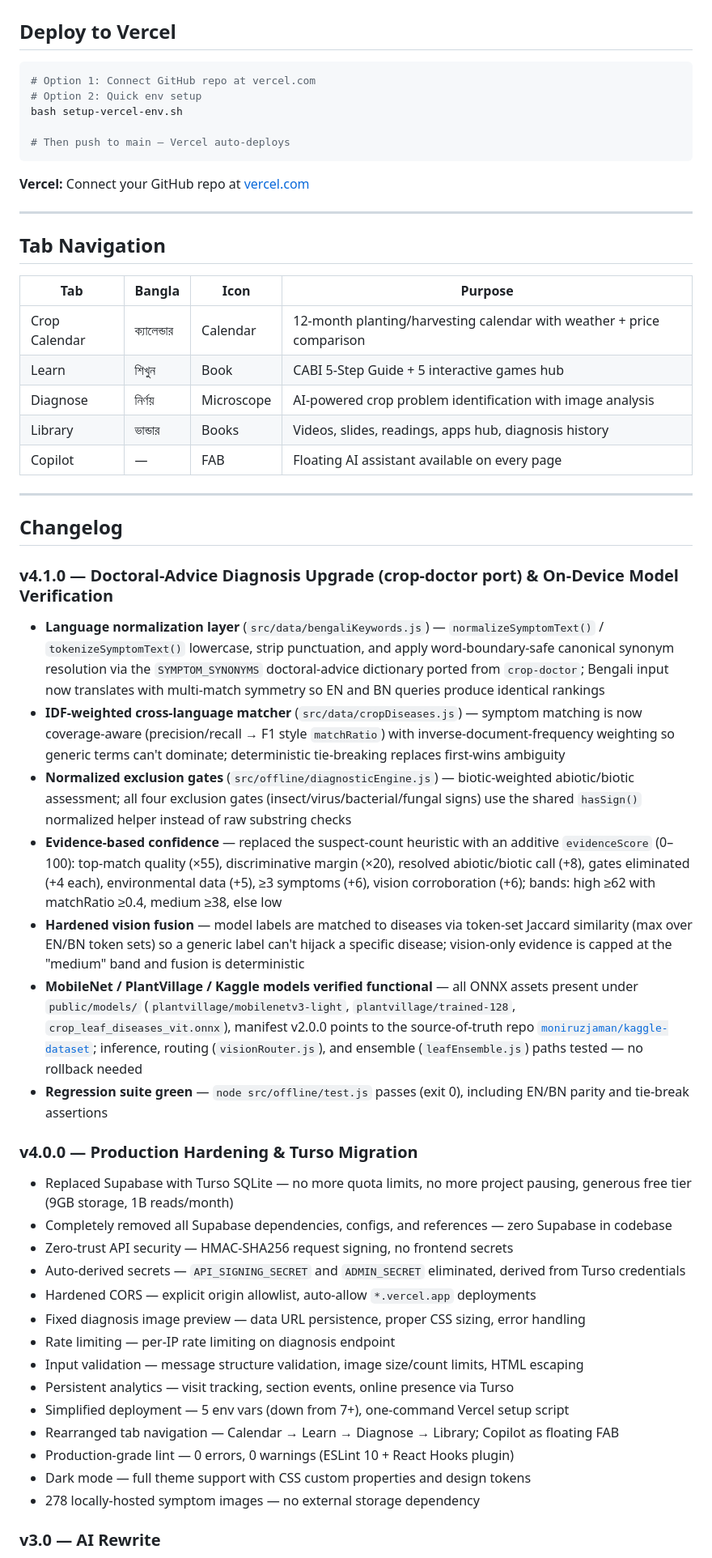
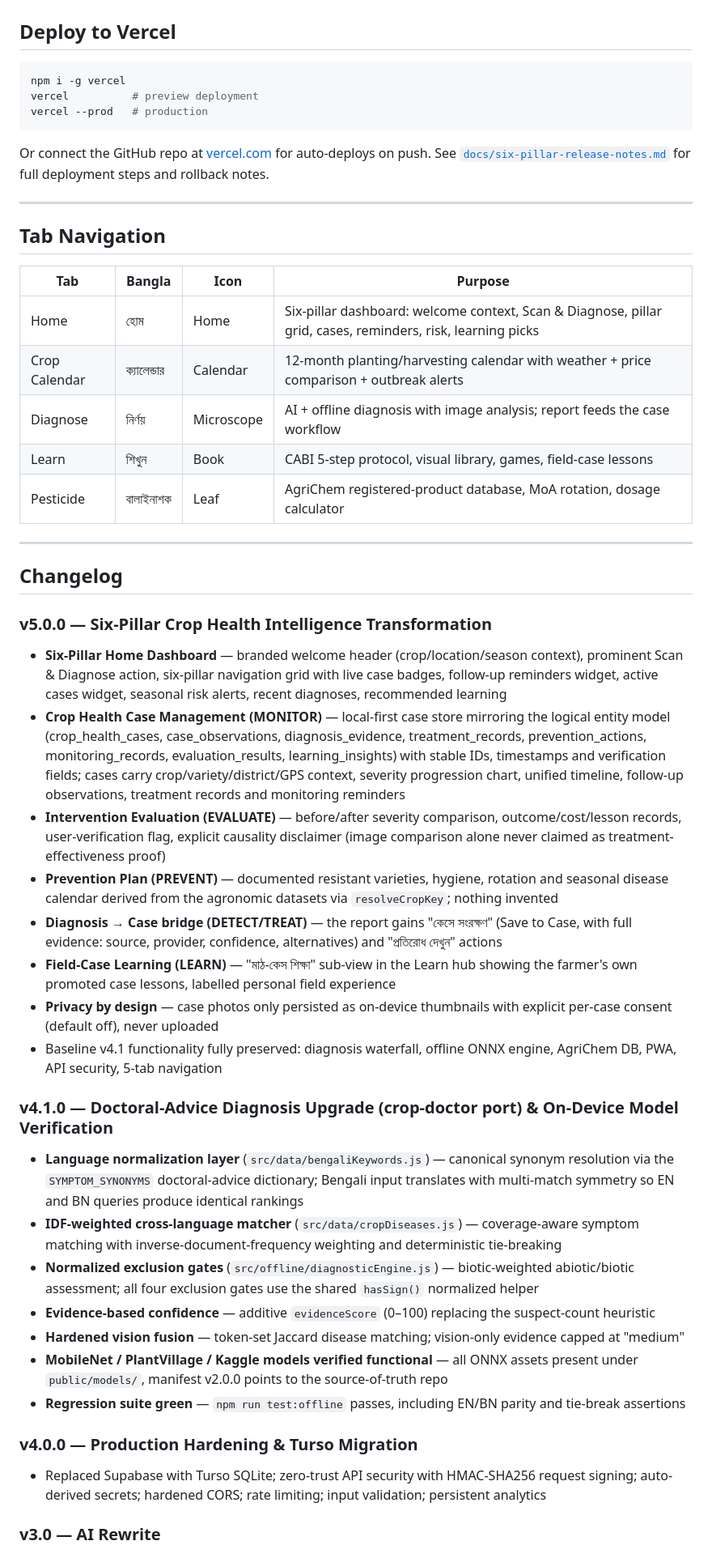
Before and after one commit to moniruzjaman/cro-health-intelligence, a Markdown page: README.md, the part around one of its changes. Shown at 81% size. GitHub-like rendering.

````diff
--- a/README.md
+++ b/README.md
@@ -286,14 +252,14 @@ The app is PWA-enabled. On Android Chrome:
 ## Deploy to Vercel
 
 ```bash
-# Option 1: Connect GitHub repo at vercel.com
-# Option 2: Quick env setup
-bash setup-vercel-env.sh
-
-# Then push to main — Vercel auto-deploys
+npm i -g vercel
+vercel          # preview deployment
+vercel --prod   # production
 ```
 
-**Vercel:** Connect your GitHub repo at [vercel.com](https://vercel.com)
+Or connect the GitHub repo at [vercel.com](https://vercel.com) for auto-deploys on push. See
+[`docs/six-pillar-release-notes.md`](docs/six-pillar-release-notes.md) for full deployment steps
+and rollback notes.
 
 ---
 
@@ -301,39 +267,36 @@ bash setup-vercel-env.sh
 
 | Tab | Bangla | Icon | Purpose |
 |-----|--------|------|---------|
-| Crop Calendar | ক্যালেন্ডার | Calendar | 12-month planting/harvesting calendar with weather + price comparison |
-| Learn | শিখুন | Book | CABI 5-Step Guide + 5 interactive games hub |
-| Diagnose | নির্ণয় | Microscope | AI-powered crop problem identification with image analysis |
-| Library | ভান্ডার | Books | Videos, slides, readings, apps hub, diagnosis history |
-| Copilot | — | FAB | Floating AI assistant available on every page |
+| Home | হোম | Home | Six-pillar dashboard: welcome context, Scan & Diagnose, pillar grid, cases, reminders, risk, learning picks |
+| Crop Calendar | ক্যালেন্ডার | Calendar | 12-month planting/harvesting calendar with weather + price comparison + outbreak alerts |
+| Diagnose | নির্ণয় | Microscope | AI + offline diagnosis with image analysis; report feeds the case workflow |
+| Learn | শিখুন | Book | CABI 5-step protocol, visual library, games, field-case lessons |
+| Pesticide | বালাইনাশক | Leaf | AgriChem registered-product database, MoA rotation, dosage calculator |
 
 ---
 
 ## Changelog
 
+### v5.0.0 — Six-Pillar Crop Health Intelligence Transformation
+- **Six-Pillar Home Dashboard** — branded welcome header (crop/location/season context), prominent Scan & Diagnose action, six-pillar navigation grid with live case badges, follow-up reminders widget, active cases widget, seasonal risk alerts, recent diagnoses, recommended learning
+- **Crop Health Case Management (MONITOR)** — local-first case store mirroring the logical entity model (crop_health_cases, case_observations, diagnosis_evidence, treatment_records, prevention_actions, monitoring_records, evaluation_results, learning_insights) with stable IDs, timestamps and verification fields; cases carry crop/variety/district/GPS context, severity progression chart, unified timeline, follow-up observations, treatment records and monitoring reminders
+- **Intervention Evaluation (EVALUATE)** — before/after severity comparison, outcome/cost/lesson records, user-verification flag, explicit causality disclaimer (image comparison alone never claimed as treatment-effectiveness proof)
+- **Prevention Plan (PREVENT)** — documented resistant varieties, hygiene, rotation and seasonal disease calendar derived from the agronomic datasets via `resolveCropKey`; nothing invented
+- **Diagnosis → Case bridge (DETECT/TREAT)** — the report gains "কেসে সংরক্ষণ" (Save to Case, with full evidence: source, provider, confidence, alternatives) and "প্রতিরোধ দেখুন" actions
+- **Field-Case Learning (LEARN)** — "মাঠ-কেস শিক্ষা" sub-view in the Learn hub showing the farmer's own promoted case lessons, labelled personal field experience
+- **Privacy by design** — case photos only persisted as on-device thumbnails with explicit per-case consent (default off), never uploaded
+- Baseline v4.1 functionality fully preserved: diagnosis waterfall, offline ONNX engine, AgriChem DB, PWA, API security, 5-tab navigation
+
 ### v4.1.0 — Doctoral-Advice Diagnosis Upgrade (crop-doctor port) & On-Device Model Verification
-- **Language normalization layer** (`src/data/bengaliKeywords.js`) — `normalizeSymptomText()` / `tokenizeSymptomText()` lowercase, strip punctuation, and apply word-boundary-safe canonical synonym resolution via the `SYMPTOM_SYNONYMS` doctoral-advice dictionary ported from `crop-doctor`; Bengali input now translates with multi-match symmetry so EN and BN queries produce identical rankings
-- **IDF-weighted cross-language matcher** (`src/data/cropDiseases.js`) — symptom matching is now coverage-aware (precision/recall → F1 style `matchRatio`) with inverse-document-frequency weighting so generic terms can't dominate; deterministic tie-breaking replaces first-wins ambiguity
-- **Normalized exclusion gates** (`src/offline/diagnosticEngine.js`) — biotic-weighted abiotic/biotic assessment; all four exclusion gates (insect/virus/bacterial/fungal signs) use the shared `hasSign()` normalized helper instead of raw substring checks
-- **Evidence-based confidence** — replaced the suspect-count heuristic with an additive `evidenceScore` (0–100): top-match quality (×55), discriminative margin (×20), resolved abiotic/biotic call (+8), gates eliminated (+4 each), environmental data (+5), ≥3 symptoms (+6), vision corroboration (+6); bands: high ≥62 with matchRatio ≥0.4, medium ≥38, else low
-- **Hardened vision fusion** — model labels are matched to diseases via token-set Jaccard similarity (max over EN/BN token sets) so a generic label can't hijack a specific disease; vision-only evidence is capped at the "medium" band and fusion is deterministic
-- **MobileNet / PlantVillage / Kaggle models verified functional** — all ONNX assets present under `public/models/` (`plantvillage/mobilenetv3-light`, `plantvillage/trained-128`, `crop_leaf_diseases_vit.onnx`), manifest v2.0.0 points to the source-of-truth repo [`moniruzjaman/kaggle-dataset`](https://github.com/moniruzjaman/kaggle-dataset); inference, routing (`visionRouter.js`), and ensemble (`leafEnsemble.js`) paths tested — no rollback needed
-- **Regression suite green** — `node src/offline/test.js` passes (exit 0), including EN/BN parity and tie-break assertions
+- **Language normalization layer** (`src/data/bengaliKeywords.js`) — canonical synonym resolution via the `SYMPTOM_SYNONYMS` doctoral-advice dictionary; Bengali input translates with multi-match symmetry so EN and BN queries produce identical rankings
+- **IDF-weighted cross-language matcher** (`src/data/cropDiseases.js`) — coverage-aware symptom matching with inverse-document-frequency weighting and deterministic tie-breaking
+- **Normalized exclusion gates** (`src/offline/diagnosticEngine.js`) — biotic-weighted abiotic/biotic assessment; all four exclusion gates use the shared `hasSign()` normalized helper
+- **Evidence-based confidence** — additive `evidenceScore` (0–100) replacing the suspect-count heuristic
+- **Hardened vision fusion** — token-set Jaccard disease matching; vision-only evidence capped at "medium"
+- **MobileNet / PlantVillage / Kaggle models verified functional** — all ONNX assets present under `public/models/`, manifest v2.0.0 points to the source-of-truth repo
+- **Regression suite green** — `npm run test:offline` passes, including EN/BN parity and tie-break assertions
 
 ### v4.0.0 — Production Hardening & Turso Migration
-- Replaced Supabase with Turso SQLite — no more quota limits, no more project pausing, generous free tier (9GB storage, 1B reads/month)
-- Completely removed all Supabase dependencies, configs, and references — zero Supabase in codebase
-- Zero-trust API security — HMAC-SHA256 request signing, no frontend secrets
-- Auto-derived secrets — `API_SIGNING_SECRET` and `ADMIN_SECRET` eliminated, derived from Turso credentials
-- Hardened CORS — explicit origin allowlist, auto-allow `*.vercel.app` deployments
-- Fixed diagnosis image preview — data URL persistence, proper CSS sizing, error handling
-- Rate limiting — per-IP rate limiting on diagnosis endpoint
-- Input validation — message structure validation, image size/count limits, HTML escaping
-- Persistent analytics — visit tracking, section events, online presence via Turso
-- Simplified deployment — 5 env vars (down from 7+), one-command Vercel setup script
-- Rearranged tab navigation — Calendar → Learn → Diagnose → Library; Copilot as floating FAB
-- Production-grade lint — 0 errors, 0 warnings (ESLint 10 + React Hooks plugin)
-- Dark mode — full theme support with CSS custom properties and design tokens
-- 278 locally-hosted symptom images — no external storage dependency
+- Replaced Supabase with Turso SQLite; zero-trust API security with HMAC-SHA256 request signing; auto-derived secrets; hardened CORS; rate limiting; input validation; persistent analytics
 
 ### v3.0 — AI Rewrite
````
Also changed, not shown: other parts of README.md (+90 -131 lines), docs/PR_SIX_PILLAR.md (added, +103 -0 lines), docs/six-pillar-architecture.md (added, +98 -0 lines), docs/six-pillar-release-notes.md (added, +71 -0 lines), docs/screenshots/desktop-diagnose.png (added), docs/screenshots/desktop-home.png (added), docs/screenshots/mobile-diagnose.png (added), docs/screenshots/mobile-home-dark.png (added), docs/screenshots/mobile-home.png (added), docs/screenshots/mobile-prevent.png (added), 2 other files.
